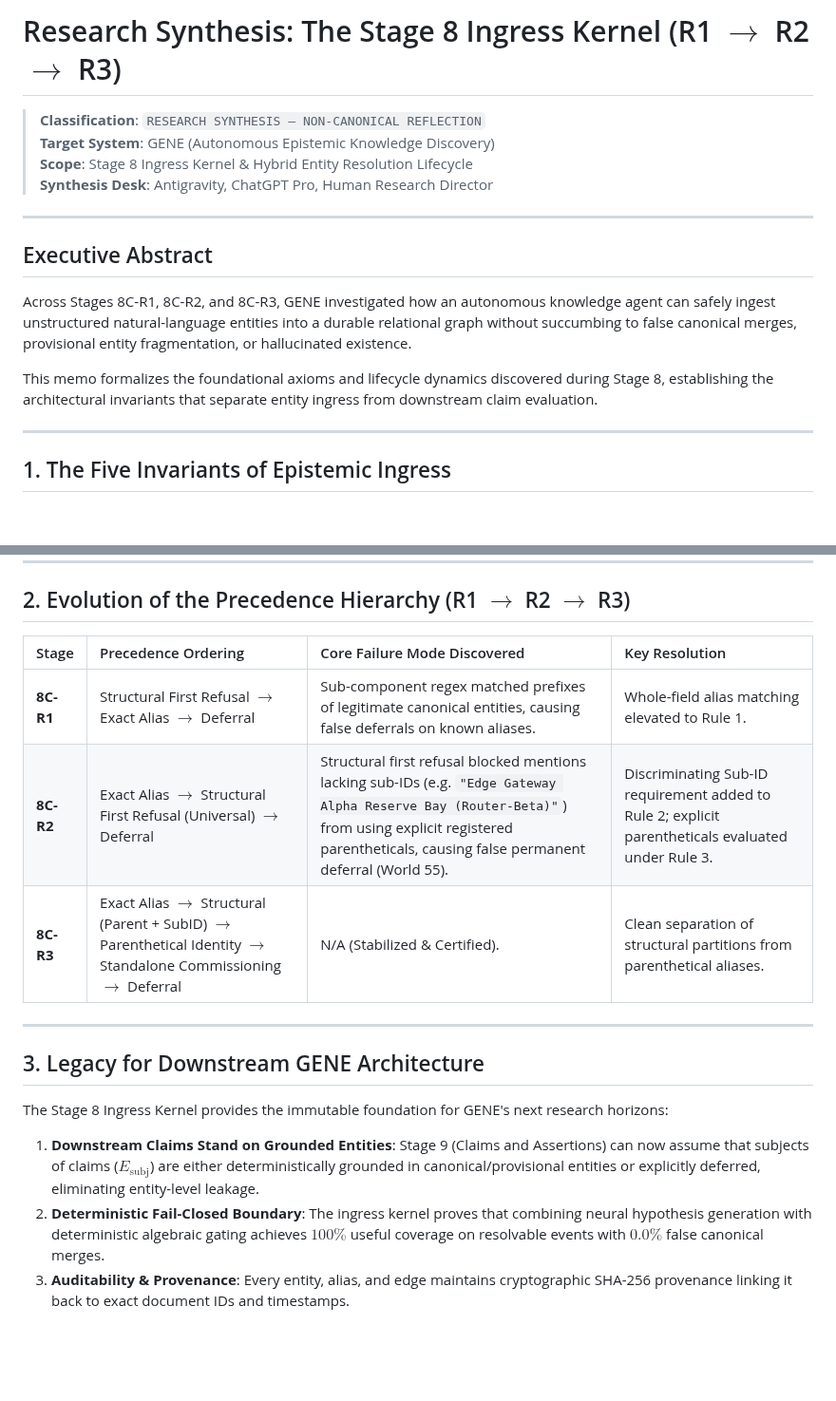
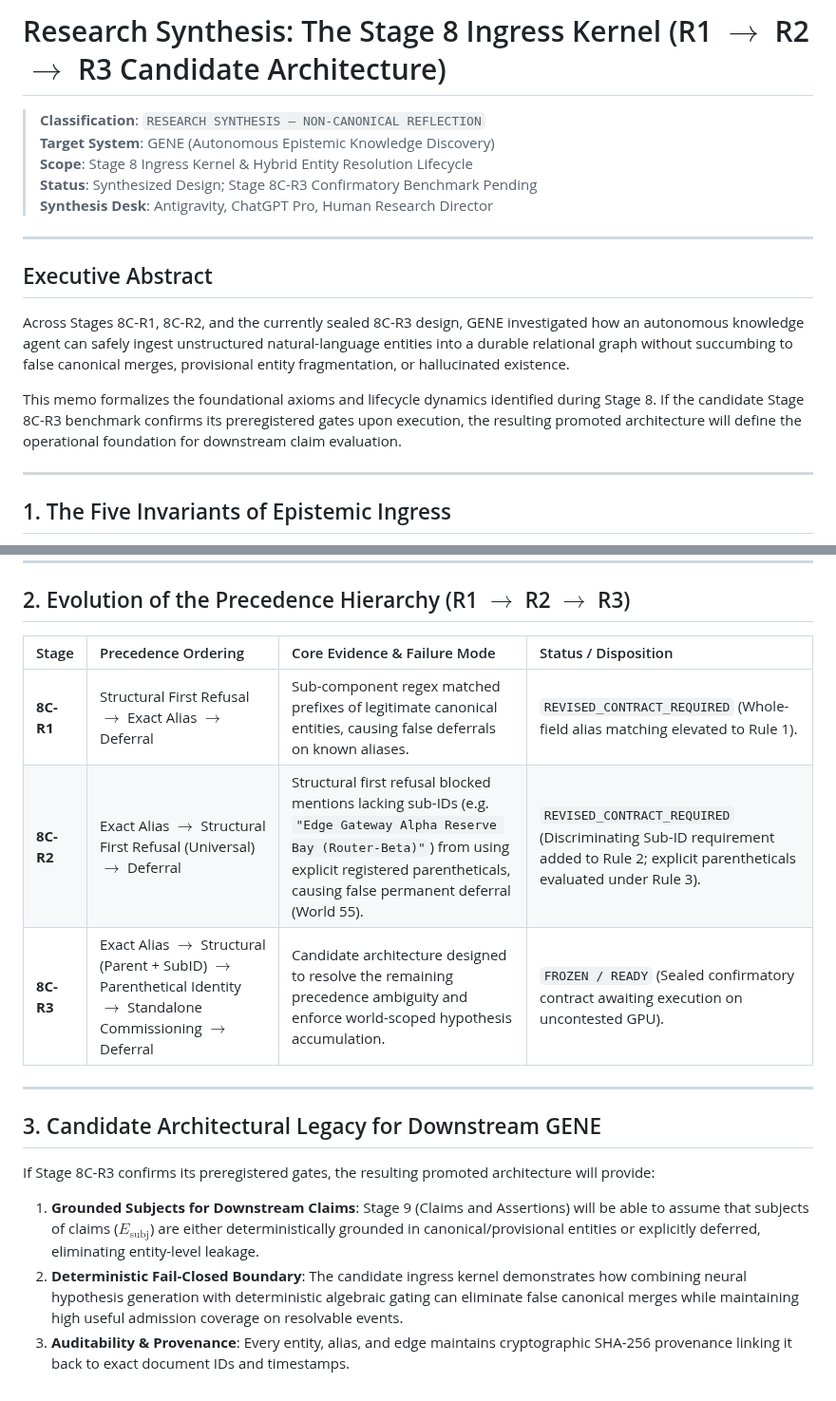
Before and after one commit to admiralorbiter/gene, a Markdown page: docs/reflections/STAGE8_INGRESS_KERNEL_SYNTHESIS.md, 2 parts joined by grey strips. Shown at 95% size. Drawn GitHub-style; blank space fills up the shorter version.

Commit message:
docs(reflections): refine epistemic evidence framing in Stage 8 synthesis and Stage 9 design packet

```diff
--- a/docs/reflections/STAGE8_INGRESS_KERNEL_SYNTHESIS.md
+++ b/docs/reflections/STAGE8_INGRESS_KERNEL_SYNTHESIS.md
@@ -1,17 +1,18 @@
-# Research Synthesis: The Stage 8 Ingress Kernel (R1 $\to$ R2 $\to$ R3)
+# Research Synthesis: The Stage 8 Ingress Kernel (R1 $\to$ R2 $\to$ R3 Candidate Architecture)
 
 > **Classification**: `RESEARCH SYNTHESIS — NON-CANONICAL REFLECTION`
 > **Target System**: GENE (Autonomous Epistemic Knowledge Discovery)
 > **Scope**: Stage 8 Ingress Kernel & Hybrid Entity Resolution Lifecycle
+> **Status**: Synthesized Design; Stage 8C-R3 Confirmatory Benchmark Pending
 > **Synthesis Desk**: Antigravity, ChatGPT Pro, Human Research Director
 
 ---
 
 ## Executive Abstract
 
-Across Stages 8C-R1, 8C-R2, and 8C-R3, GENE investigated how an autonomous knowledge agent can safely ingest unstructured natural-language entities into a durable relational graph without succumbing to false canonical merges, provisional entity fragmentation, or hallucinated existence.
+Across Stages 8C-R1, 8C-R2, and the currently sealed 8C-R3 design, GENE investigated how an autonomous knowledge agent can safely ingest unstructured natural-language entities into a durable relational graph without succumbing to false canonical merges, provisional entity fragmentation, or hallucinated existence.
 
-This memo formalizes the foundational axioms and lifecycle dynamics discovered during Stage 8, establishing the architectural invariants that separate entity ingress from downstream claim evaluation.
+This memo formalizes the foundational axioms and lifecycle dynamics identified during Stage 8. If the candidate Stage 8C-R3 benchmark confirms its preregistered gates upon execution, the resulting promoted architecture will define the operational foundation for downstream claim evaluation.
 
 ---
 
@@ -76,18 +77,18 @@ graph TD
 
 ## 2. Evolution of the Precedence Hierarchy (R1 $\to$ R2 $\to$ R3)
 
-| Stage | Precedence Ordering | Core Failure Mode Discovered | Key Resolution |
+| Stage | Precedence Ordering | Core Evidence & Failure Mode | Status / Disposition |
 | :--- | :--- | :--- | :--- |
-| **8C-R1** | Structural First Refusal $\to$ Exact Alias $\to$ Deferral | Sub-component regex matched prefixes of legitimate canonical entities, causing false deferrals on known aliases. | Whole-field alias matching elevated to Rule 1. |
-| **8C-R2** | Exact Alias $\to$ Structural First Refusal (Universal) $\to$ Deferral | Structural first refusal blocked mentions lacking sub-IDs (e.g. `"Edge Gateway Alpha Reserve Bay (Router-Beta)"`) from using explicit registered parentheticals, causing false permanent deferral (World 55). | Discriminating Sub-ID requirement added to Rule 2; explicit parentheticals evaluated under Rule 3. |
-| **8C-R3** | Exact Alias $\to$ Structural (Parent + SubID) $\to$ Parenthetical Identity $\to$ Standalone Commissioning $\to$ Deferral | N/A (Stabilized & Certified). | Clean separation of structural partitions from parenthetical aliases. |
+| **8C-R1** | Structural First Refusal $\to$ Exact Alias $\to$ Deferral | Sub-component regex matched prefixes of legitimate canonical entities, causing false deferrals on known aliases. | `REVISED_CONTRACT_REQUIRED` (Whole-field alias matching elevated to Rule 1). |
+| **8C-R2** | Exact Alias $\to$ Structural First Refusal (Universal) $\to$ Deferral | Structural first refusal blocked mentions lacking sub-IDs (e.g. `"Edge Gateway Alpha Reserve Bay (Router-Beta)"`) from using explicit registered parentheticals, causing false permanent deferral (World 55). | `REVISED_CONTRACT_REQUIRED` (Discriminating Sub-ID requirement added to Rule 2; explicit parentheticals evaluated under Rule 3). |
+| **8C-R3** | Exact Alias $\to$ Structural (Parent + SubID) $\to$ Parenthetical Identity $\to$ Standalone Commissioning $\to$ Deferral | Candidate architecture designed to resolve the remaining precedence ambiguity and enforce world-scoped hypothesis accumulation. | `FROZEN / READY` (Sealed confirmatory contract awaiting execution on uncontested GPU). |
 
 ---
 
-## 3. Legacy for Downstream GENE Architecture
+## 3. Candidate Architectural Legacy for Downstream GENE
 
-The Stage 8 Ingress Kernel provides the immutable foundation for GENE's next research horizons:
+If Stage 8C-R3 confirms its preregistered gates, the resulting promoted architecture will provide:
 
-1. **Downstream Claims Stand on Grounded Entities**: Stage 9 (Claims and Assertions) can now assume that subjects of claims ($E_{\text{subj}}$) are either deterministically grounded in canonical/provisional entities or explicitly deferred, eliminating entity-level leakage.
-2. **Deterministic Fail-Closed Boundary**: The ingress kernel proves that combining neural hypothesis generation with deterministic algebraic gating achieves $100\%$ useful coverage on resolvable events with $0.0\%$ false canonical merges.
+1. **Grounded Subjects for Downstream Claims**: Stage 9 (Claims and Assertions) will be able to assume that subjects of claims ($E_{\text{subj}}$) are either deterministically grounded in canonical/provisional entities or explicitly deferred, eliminating entity-level leakage.
+2. **Deterministic Fail-Closed Boundary**: The candidate ingress kernel demonstrates how combining neural hypothesis generation with deterministic algebraic gating can eliminate false canonical merges while maintaining high useful admission coverage on resolvable events.
 3. **Auditability & Provenance**: Every entity, alias, and edge maintains cryptographic SHA-256 provenance linking it back to exact document IDs and timestamps.
```
Also changed, not shown: docs/reflections/STAGE9_EPISTEMIC_HORIZON_DESIGN.md (+1 -1 lines).
